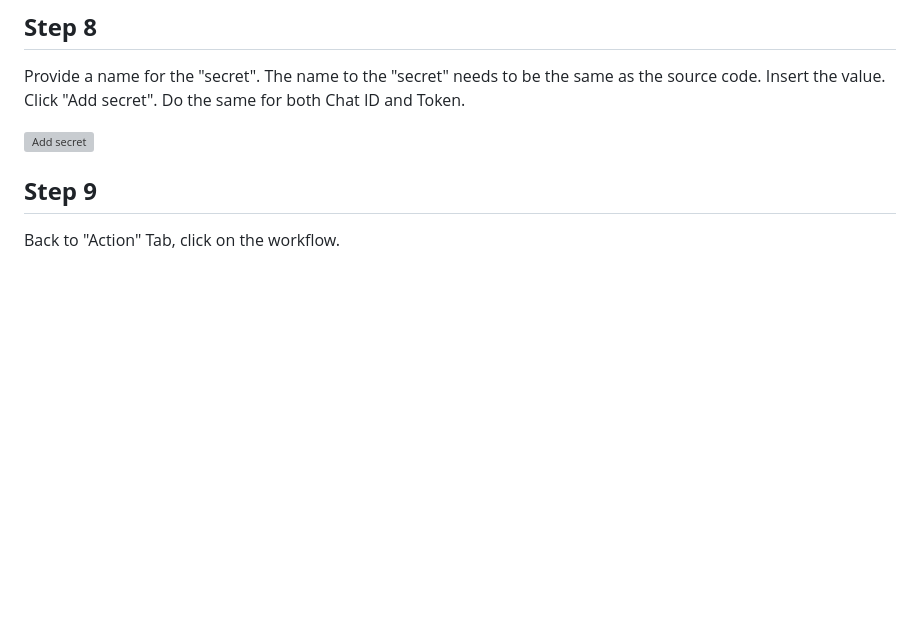
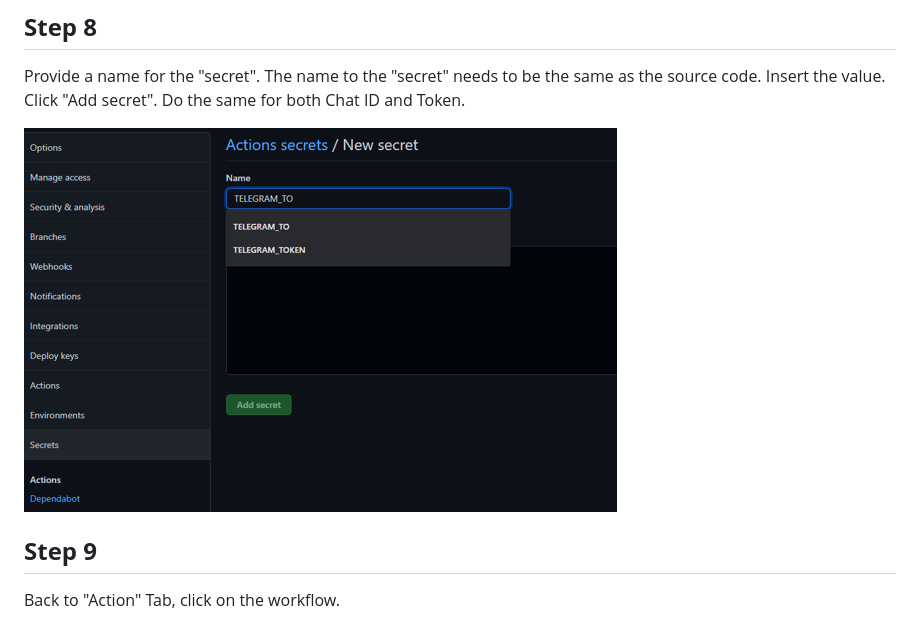
Before and after one commit to ClaudineW/DevopsProject, a Markdown page: .github/workflows/Telegram.md, the part around the change. GitHub-like rendering; blank space fills up the shorter version; grey boxes are pictures that could not be loaded.

```diff
--- a/.github/workflows/Telegram.md
+++ b/.github/workflows/Telegram.md
@@ -54,7 +54,7 @@ Provide a name for the "secret". The name to the "secret" needs to be the same a
 Insert the value. Click "Add secret".
 Do the same for both Chat ID and Token.
 
-![Add secret](Images/addnewsecret.png)
+![Add secret](Images/Addnewsecret.png)
 
 ## **Step 9**
 
```
Also changed, not shown: .github/workflows/DockerHub.md (+7 -6 lines), .github/workflows/Images/DockerSecret.png (added).
